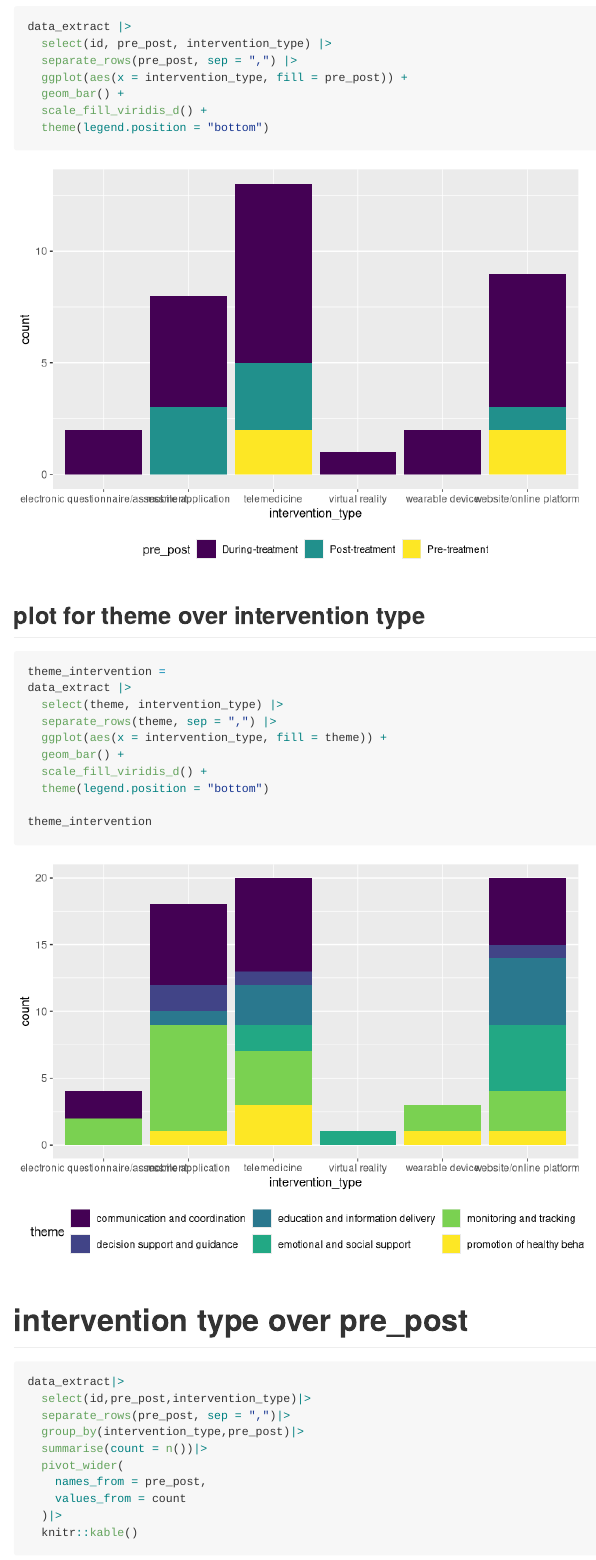
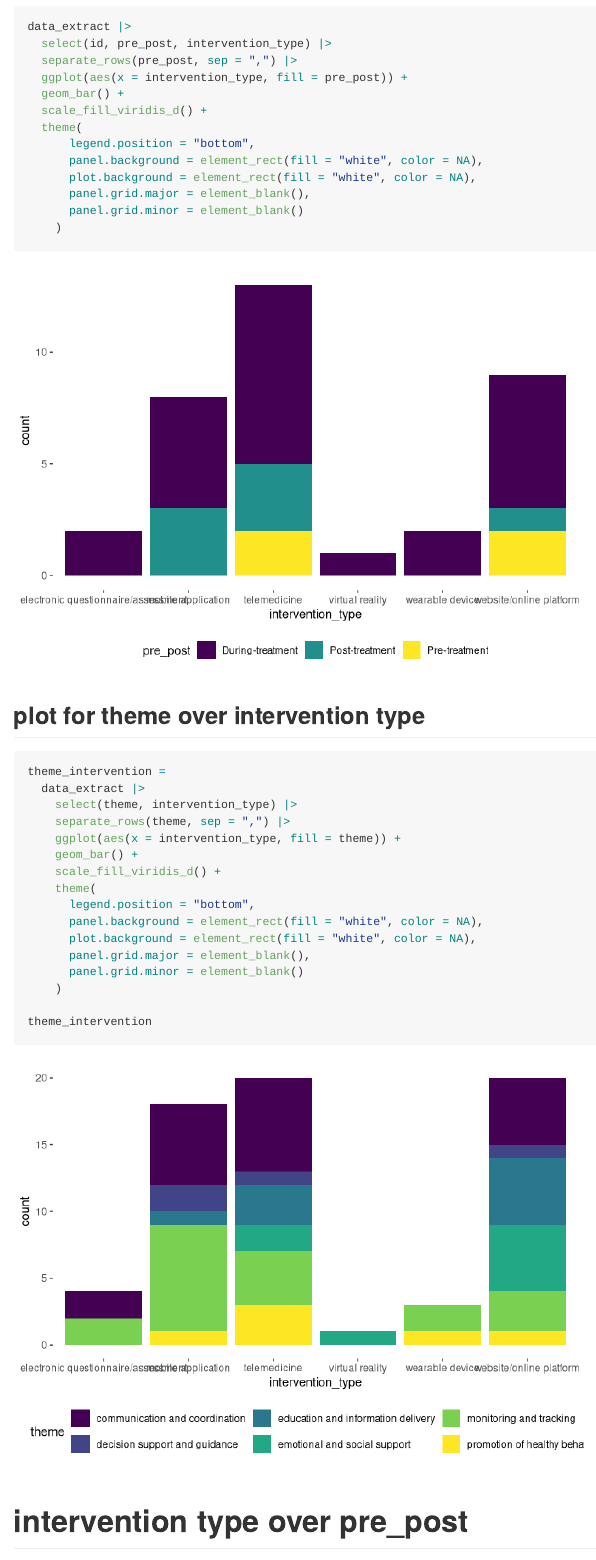
Before and after one commit to Pollyw417/lungcancer_tech_slr, an R Markdown document (visualization for result.Rmd): the page in a window 1100 px wide, from 7080 px down. Rendered offline with R 4.5, knitr and Pandoc, with nearby package versions; some code elsewhere in the file could not run offline; long lines of code are wrapped; column names are cleaned by a stand-in for the janitor package.

Commit message:
revision on the graphic background

````diff
--- a/visualization for result.Rmd
+++ b/visualization for result.Rmd
@@ -155,22 +155,35 @@ data_extract |>
   ggplot(aes(x = intervention_type, fill = pre_post)) +
   geom_bar() +
   scale_fill_viridis_d() +
-  theme(legend.position = "bottom")
+  theme(
+      legend.position = "bottom",
+      panel.background = element_rect(fill = "white", color = NA),
+      plot.background = element_rect(fill = "white", color = NA),
+      panel.grid.major = element_blank(),
+      panel.grid.minor = element_blank()
+    )
 ```
 
 ## plot for theme over intervention type
 
 ```{r}
 theme_intervention =
-data_extract |>
-  select(theme, intervention_type) |>
-  separate_rows(theme, sep = ",") |>
-  ggplot(aes(x = intervention_type, fill = theme)) +
-  geom_bar() +
-  scale_fill_viridis_d() +
-  theme(legend.position = "bottom")
+  data_extract |>
+    select(theme, intervention_type) |>
+    separate_rows(theme, sep = ",") |>
+    ggplot(aes(x = intervention_type, fill = theme)) +
+    geom_bar() +
+    scale_fill_viridis_d() +
+    theme(
+      legend.position = "bottom",
+      panel.background = element_rect(fill = "white", color = NA),
+      plot.background = element_rect(fill = "white", color = NA),
+      panel.grid.major = element_blank(),
+      panel.grid.minor = element_blank()
+    )
 
 theme_intervention
+
 
 ```
 
````
Also changed, not shown: visualization-for-result.md (+20 -8 lines), visualization-for-result_files/figure-gfm/unnamed-chunk-12-1.png, visualization-for-result_files/figure-gfm/unnamed-chunk-13-1.png.
